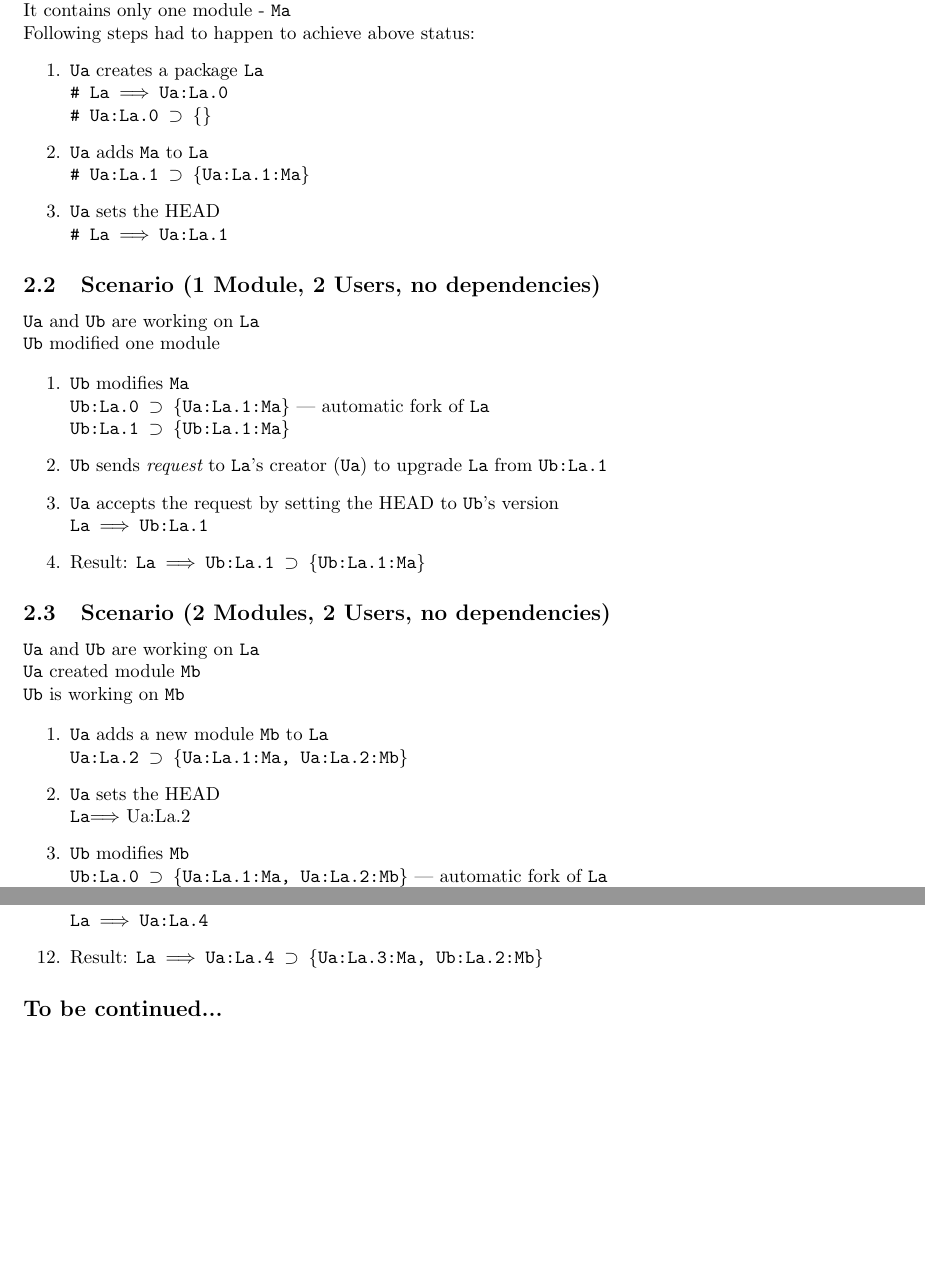
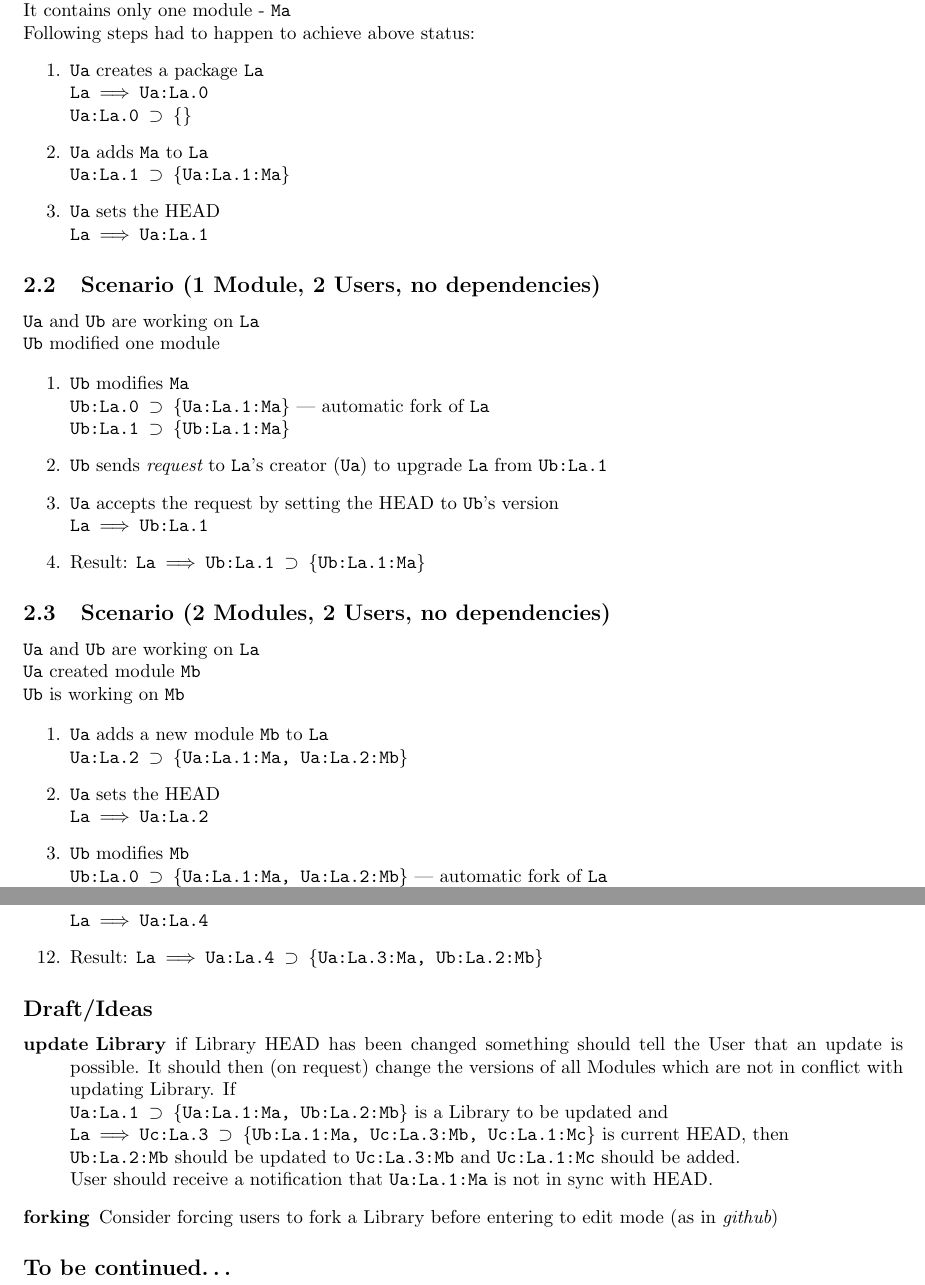
Before and after one commit to felipelerena/FlightDeck, a LaTeX document (Docs/Addon Builder - Definition of Package Building System.tex): two parts of pages 2 and 4 of 4, joined at a grey line, cut so that both start at the same text, the shorter picture padded with empty space. Compiled offline with pdfLaTeX.

Commit message:
added Draft/Ideas section Some typo fixes

```diff
--- a/Docs/Addon Builder - Definition of Package Building System.tex
+++ b/Docs/Addon Builder - Definition of Package Building System.tex
@@ -61,14 +61,14 @@
 			\noindent Following steps had to happen to achieve above status:
 			\begin{enumerate}
 				\item{\Ua\ creates a package \La\\
-				    {\tt \# La \hto  Ua:La.0} \\
-				    {\tt \# Ua:La.0 \eq \{\}}
+				    {\tt La \hto  Ua:La.0} \\
+				    {\tt Ua:La.0 \eq \{\}}
 				}
 				\item{\Ua\ adds \Ma\ to \La\\
-					{\tt \# Ua:La.1 \eq \{Ua:La.1:Ma\}}
+					{\tt Ua:La.1 \eq \{Ua:La.1:Ma\}}
 				}
 				\item{\Ua\ sets the HEAD\\
-					{\tt \# La \hto  Ua:La.1}
+					{\tt La \hto  Ua:La.1}
 				}
 			\end{enumerate}
 
@@ -99,7 +99,7 @@
 				{\tt Ua:La.2 \eq \{Ua:La.1:Ma, Ua:La.2:Mb\}}
 			}
 			\item{\Ua\ sets the HEAD\\
-				{\La \hto Ua:La.2}
+				{\tt La \hto Ua:La.2}
 			}
 			\item{\Ub\ modifies \Mb\\
 				{\tt Ub:La.0 \eq \{Ua:La.1:Ma, Ua:La.2:Mb\}} --- automatic fork of \La\\
@@ -188,6 +188,15 @@
 			\item{Result: {\tt La \hto Ua:La.4 \eq \{Ua:La.3:Ma, Ub:La.2:Mb\}}}
 		\end{enumerate}
 
-	\subsection*{To be continued...}
+	\subsection*{Draft/Ideas}
+	\begin{description}
+		\item[update Library] if Library HEAD has been changed something should tell the User that an update is possible. It should then (on request) change the versions of all Modules which are not in conflict with updating Library. If \\
+			{\tt Ua:La.1 \eq \{Ua:La.1:Ma, Ub:La.2:Mb\}} is a Library to be updated and \\
+			{\tt La \hto Uc:La.3 \eq \{Ub:La.1:Ma, Uc:La.3:Mb, Uc:La.1:Mc\}} is current HEAD, then\\
+			{\tt Ub:La.2:Mb} should be updated to {\tt Uc:La.3:Mb} and {\tt Uc:La.1:Mc} should be added.\\
+			User should receive a notification that {\tt Ua:La.1:Ma} is not in sync with HEAD.
+		\item[forking] Consider forcing users to fork a Library before entering to edit mode (as in {\em github})
+	\end{description}
 
+	\subsection*{To be continued\ldots}
 \end{document}
```
Also changed, not shown: Docs/Addon Builder - Definition of Package Building System.pdf.
